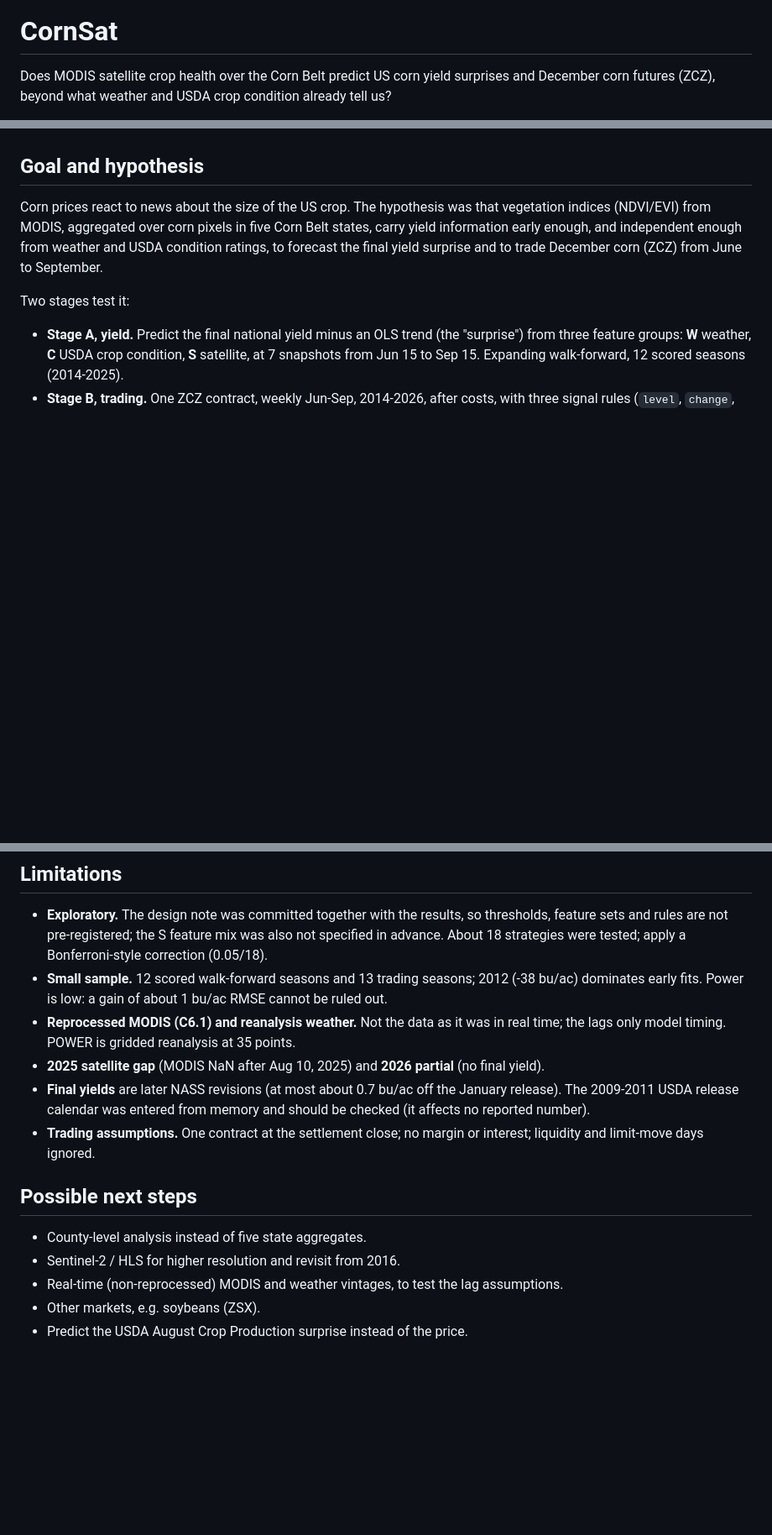
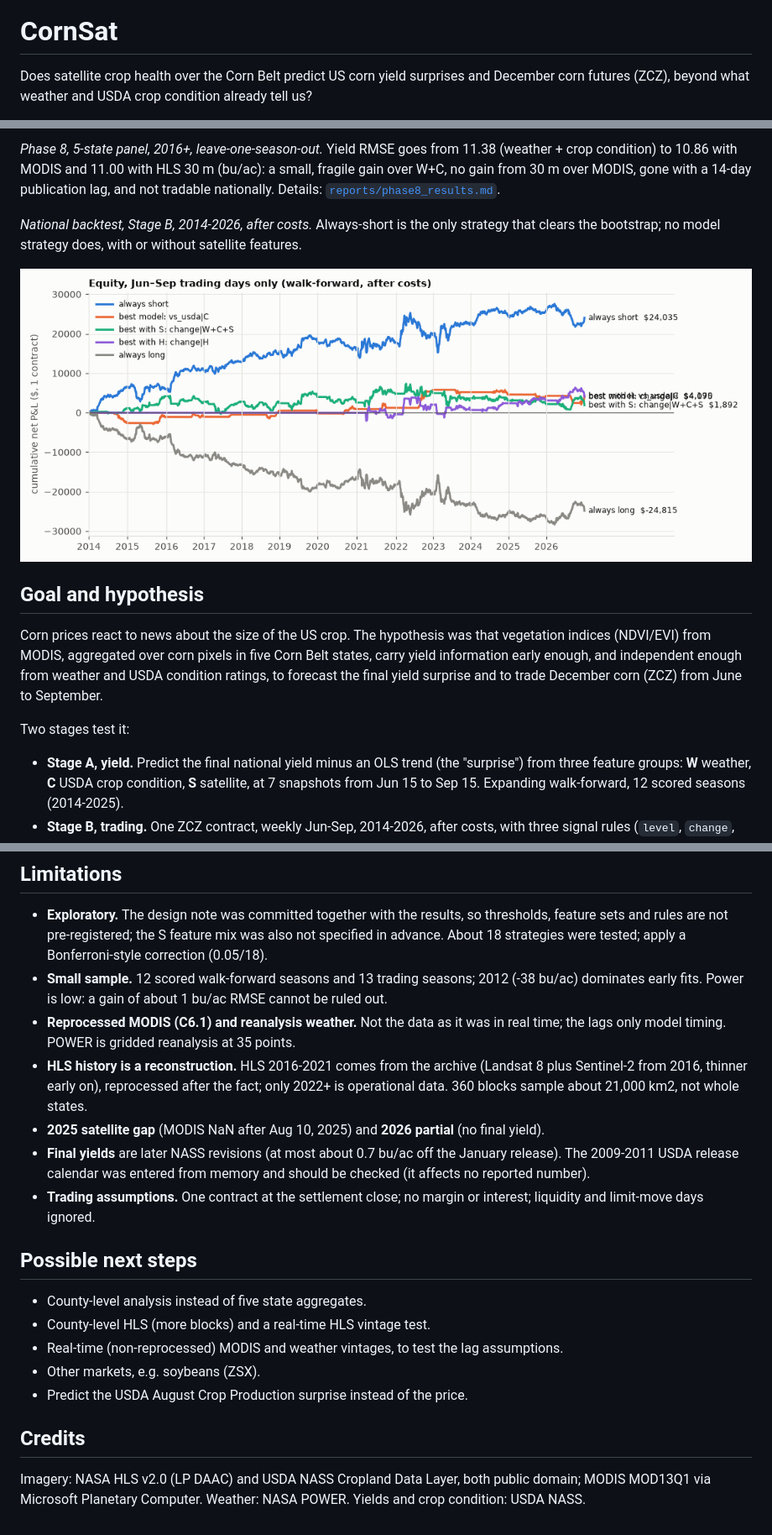
Before and after one commit to AdAztra/CornSat, a Markdown page: README.md, 3 parts joined by grey strips. Shown at 84% size. GitHub-like rendering; blank space fills up the shorter version.

```diff
--- a/README.md
+++ b/README.md
@@ -1,5 +3,5 @@
 # CornSat
 
-Does MODIS satellite crop health over the Corn Belt predict US corn yield surprises and
+Does satellite crop health over the Corn Belt predict US corn yield surprises and
 December corn futures (ZCZ), beyond what weather and USDA crop condition already tell us?
 
@@ -7,3 +66,12 @@ December corn futures (ZCZ), beyond what weather and USDA crop condition already
+*Phase 8, 5-state panel, 2016+, leave-one-season-out.* Yield RMSE goes from 11.38 (weather +
+crop condition) to 10.86 with MODIS and 11.00 with HLS 30 m (bu/ac): a small, fragile gain over
+W+C, no gain from 30 m over MODIS, gone with a 14-day publication lag, and not tradable
+nationally. Details: [`reports/phase8_results.md`](reports/phase8_results.md).
+
+*National backtest, Stage B, 2014-2026, after costs.* Always-short is the only strategy that
+clears the bootstrap; no model strategy does, with or without satellite features.
+
+![Equity curves of the ZCZ strategies](reports/figures/equity_curves.png)
 
 ## Goal and hypothesis
 
@@ -173,6 +233,9 @@ and with 16-day composites; the price peaked on Aug 21.
   dominates early fits. Power is low: a gain of about 1 bu/ac RMSE cannot be ruled out.
 - **Reprocessed MODIS (C6.1) and reanalysis weather.** Not the data as it was in real time;
   the lags only model timing. POWER is gridded reanalysis at 35 points.
+- **HLS history is a reconstruction.** HLS 2016-2021 comes from the archive (Landsat 8 plus
+  Sentinel-2 from 2016, thinner early on), reprocessed after the fact; only 2022+ is
+  operational data. 360 blocks sample about 21,000 km2, not whole states.
 - **2025 satellite gap** (MODIS NaN after Aug 10, 2025) and **2026 partial** (no final yield).
 - **Final yields** are later NASS revisions (at most about 0.7 bu/ac off the January
   release). The 2009-2011 USDA release calendar was entered from memory and should be
@@ -183,7 +246,13 @@ and with 16-day composites; the price peaked on Aug 21.
 ## Possible next steps
 
 - County-level analysis instead of five state aggregates.
-- Sentinel-2 / HLS for higher resolution and revisit from 2016.
+- County-level HLS (more blocks) and a real-time HLS vintage test.
 - Real-time (non-reprocessed) MODIS and weather vintages, to test the lag assumptions.
 - Other markets, e.g. soybeans (ZSX).
 - Predict the USDA August Crop Production surprise instead of the price.
+
+## Credits
+
+Imagery: NASA HLS v2.0 (LP DAAC) and USDA NASS Cropland Data Layer, both public domain;
+MODIS MOD13Q1 via Microsoft Planetary Computer. Weather: NASA POWER. Yields and crop
+condition: USDA NASS.
```
Also changed, not shown: other parts of README.md (+80 -29 lines), docs/img/derecho_2020.png (added), docs/img/hero.png (added), docs/img/resolution.png (added), docs/img/results.png (added), docs/img/sampling_map.png (added), docs/img/season.gif (added), 1 other file.
